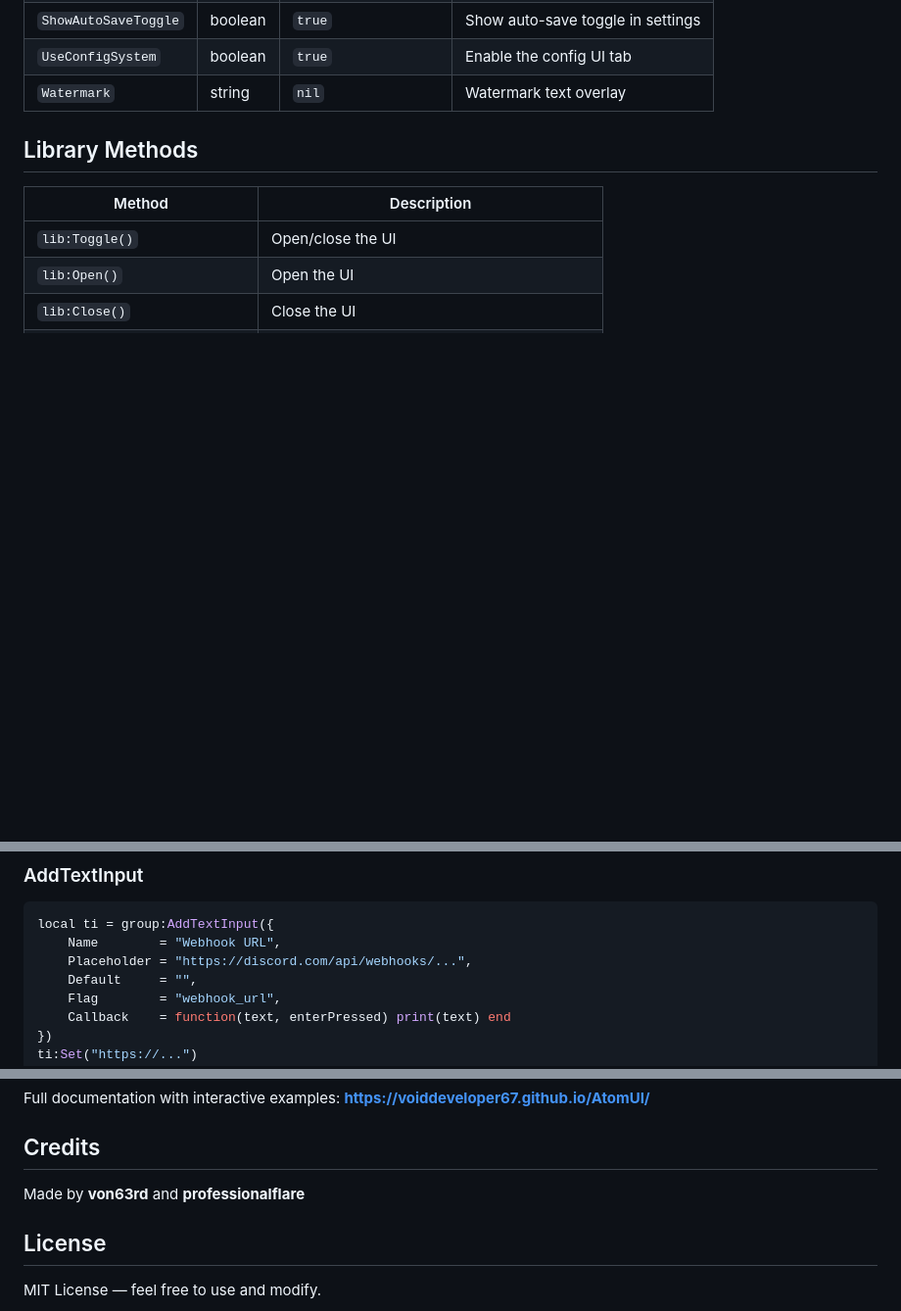
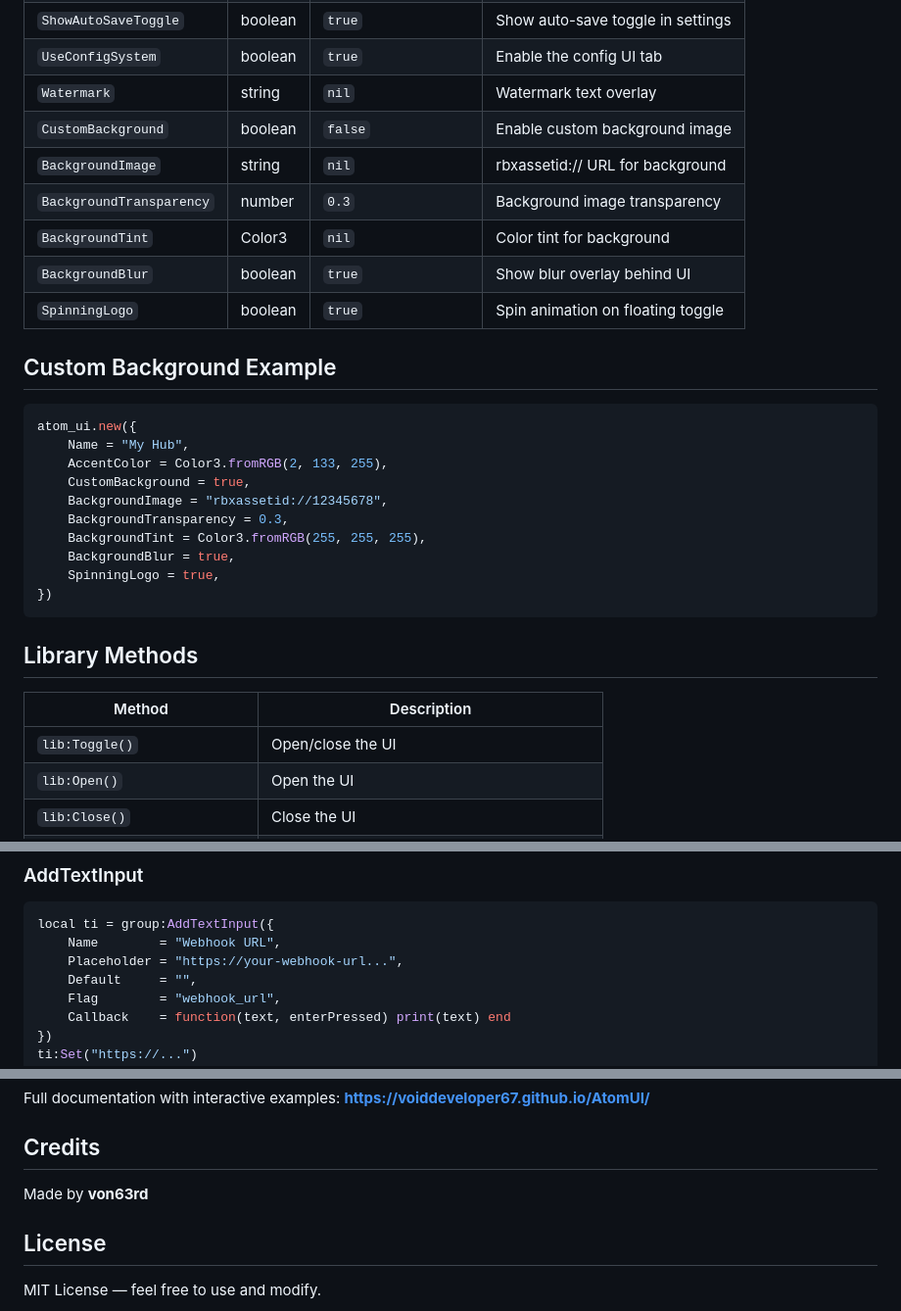
Before and after one commit to VoidDeveloper67/AtomUI, a Markdown page: README.md, 3 parts joined by grey strips. Shown at 98% size. GitHub-like rendering; blank space fills up the shorter version.

Commit message:
Enhance README with custom background options
Added options for custom background settings and example usage in README.

````diff
--- a/README.md
+++ b/README.md
@@ -94,6 +94,27 @@ atom_ui.new({
 | `ShowAutoSaveToggle` | boolean | `true` | Show auto-save toggle in settings |
 | `UseConfigSystem` | boolean | `true` | Enable the config UI tab |
 | `Watermark` | string | `nil` | Watermark text overlay |
+| `CustomBackground` | boolean | `false` | Enable custom background image |
+| `BackgroundImage` | string | `nil` | rbxassetid:// URL for background |
+| `BackgroundTransparency` | number | `0.3` | Background image transparency |
+| `BackgroundTint` | Color3 | `nil` | Color tint for background |
+| `BackgroundBlur` | boolean | `true` | Show blur overlay behind UI |
+| `SpinningLogo` | boolean | `true` | Spin animation on floating toggle |
+
+## Custom Background Example
+
+```lua
+atom_ui.new({
+    Name = "My Hub",
+    AccentColor = Color3.fromRGB(2, 133, 255),
+    CustomBackground = true,
+    BackgroundImage = "rbxassetid://12345678",
+    BackgroundTransparency = 0.3,
+    BackgroundTint = Color3.fromRGB(255, 255, 255),
+    BackgroundBlur = true,
+    SpinningLogo = true,
+})
+```
 
 ## Library Methods
 
@@ -217,7 +238,7 @@ group:AddKeybindToggle({
 ```lua
 local ti = group:AddTextInput({
     Name        = "Webhook URL",
-    Placeholder = "https://discord.com/api/webhooks/...",
+    Placeholder = "https://your-webhook-url...",
     Default     = "",
     Flag        = "webhook_url",
     Callback    = function(text, enterPressed) print(text) end
@@ -367,7 +388,7 @@ Full documentation with interactive examples:
 
 ## Credits
 
-Made by **von63rd** and **professionalflare**
+Made by **von63rd**
 
 ## License
 
````
